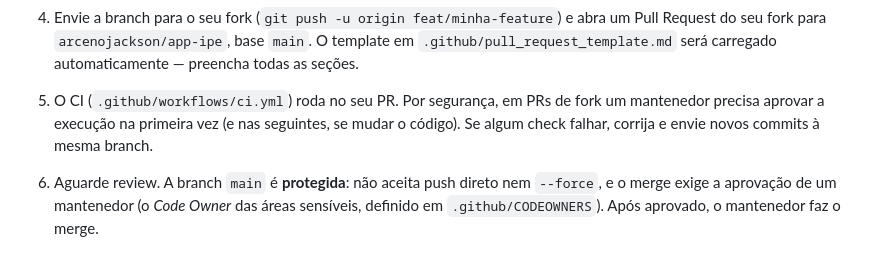
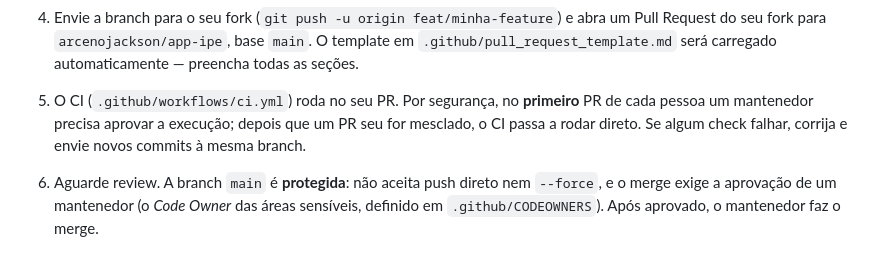
Before and after one commit to arcenojackson/app-ipe, a Markdown page: CONTRIBUTING.md, the part around the change. GitHub-like rendering.

Commit message:
docs: aprovação do CI só no primeiro PR de cada pessoa
Co-Authored-By: Claude Sonnet 5.5 <noreply@anthropic.com>

```diff
--- a/CONTRIBUTING.md
+++ b/CONTRIBUTING.md
@@ -84,7 +84,7 @@ docs: adicionar guia de configuração do Firebase
 
 4. Envie a branch para o seu fork (`git push -u origin feat/minha-feature`) e abra um Pull Request do seu fork para `arcenojackson/app-ipe`, base `main`. O template em `.github/pull_request_template.md` será carregado automaticamente — preencha todas as seções.
 
-5. O CI (`.github/workflows/ci.yml`) roda no seu PR. Por segurança, em PRs de fork um mantenedor precisa aprovar a execução na primeira vez (e nas seguintes, se mudar o código). Se algum check falhar, corrija e envie novos commits à mesma branch.
+5. O CI (`.github/workflows/ci.yml`) roda no seu PR. Por segurança, no **primeiro** PR de cada pessoa um mantenedor precisa aprovar a execução; depois que um PR seu for mesclado, o CI passa a rodar direto. Se algum check falhar, corrija e envie novos commits à mesma branch.
 
 6. Aguarde review. A branch `main` é **protegida**: não aceita push direto nem `--force`, e o merge exige a aprovação de um mantenedor (o *Code Owner* das áreas sensíveis, definido em `.github/CODEOWNERS`). Após aprovado, o mantenedor faz o merge.
 
```
